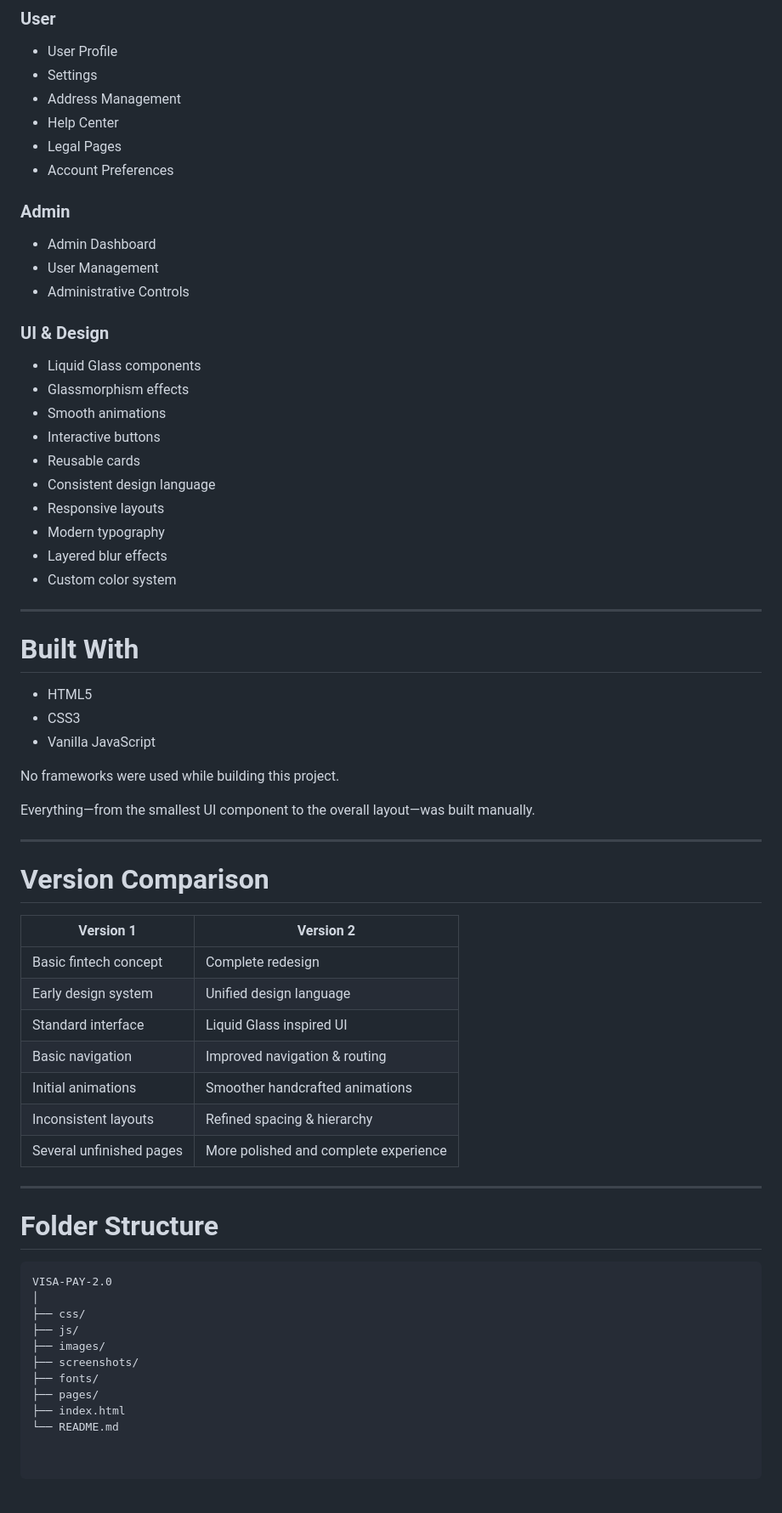
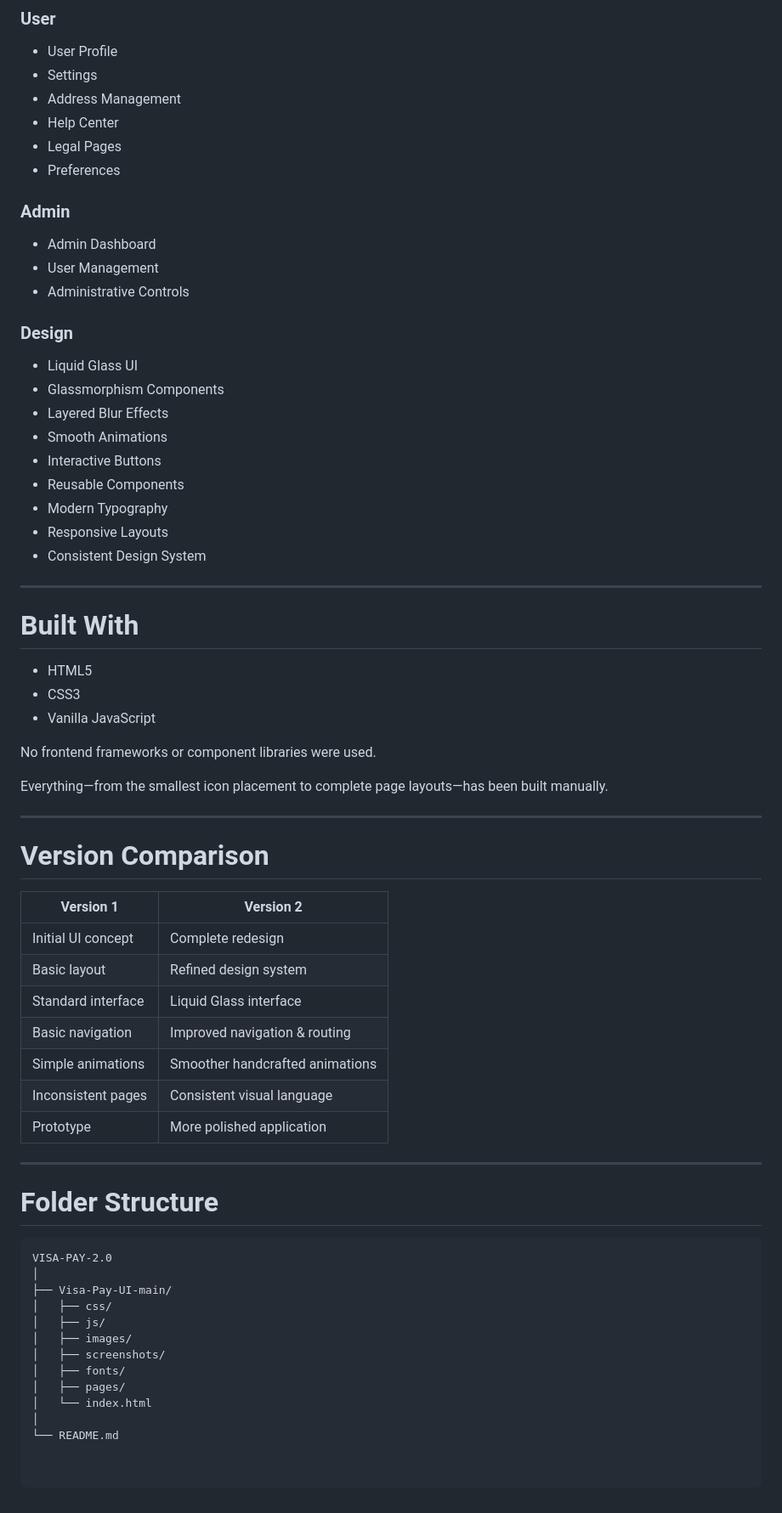
Before and after one commit to pranav-pramod-dwivedi/VISA-PAY-2.0, a Markdown page: README.md, the part around one of its changes. Shown at 85% size. Rendered like a GitHub page.

````diff
--- a/README.md
+++ b/README.md
@@ -147,7 +144,7 @@ Every layout, animation, blur effect, transition, card, button and interaction h
 - Address Management
 - Help Center
 - Legal Pages
-- Account Preferences
+- Preferences
 
 ### Admin
 
@@ -155,18 +152,17 @@ Every layout, animation, blur effect, transition, card, button and interaction h
 - User Management
 - Administrative Controls
 
-### UI & Design
+### Design
 
-- Liquid Glass components
-- Glassmorphism effects
-- Smooth animations
-- Interactive buttons
-- Reusable cards
-- Consistent design language
-- Responsive layouts
-- Modern typography
-- Layered blur effects
-- Custom color system
+- Liquid Glass UI
+- Glassmorphism Components
+- Layered Blur Effects
+- Smooth Animations
+- Interactive Buttons
+- Reusable Components
+- Modern Typography
+- Responsive Layouts
+- Consistent Design System
 
 ---
 
@@ -176,9 +172,9 @@ Every layout, animation, blur effect, transition, card, button and interaction h
 - CSS3
 - Vanilla JavaScript
 
-No frameworks were used while building this project.
+No frontend frameworks or component libraries were used.
 
-Everything—from the smallest UI component to the overall layout—was built manually.
+Everything—from the smallest icon placement to complete page layouts—has been built manually.
 
 ---
 
@@ -186,13 +182,13 @@ Everything—from the smallest UI component to the overall layout—was built ma
 
 | Version 1 | Version 2 |
 |------------|------------|
-| Basic fintech concept | Complete redesign |
-| Early design system | Unified design language |
-| Standard interface | Liquid Glass inspired UI |
+| Initial UI concept | Complete redesign |
+| Basic layout | Refined design system |
+| Standard interface | Liquid Glass interface |
 | Basic navigation | Improved navigation & routing |
-| Initial animations | Smoother handcrafted animations |
-| Inconsistent layouts | Refined spacing & hierarchy |
-| Several unfinished pages | More polished and complete experience |
+| Simple animations | Smoother handcrafted animations |
+| Inconsistent pages | Consistent visual language |
+| Prototype | More polished application |
 
 ---
 
@@ -201,11 +197,13 @@ Everything—from the smallest UI component to the overall layout—was built ma
 ```text
 VISA-PAY-2.0
 │
-├── css/
-├── js/
-├── images/
-├── screenshots/
-├── fonts/
-├── pages/
-├── index.html
+├── Visa-Pay-UI-main/
+│   ├── css/
+│   ├── js/
+│   ├── images/
+│   ├── screenshots/
+│   ├── fonts/
+│   ├── pages/
+│   └── index.html
+│
 └── README.md
````
Also changed, not shown: other parts of README.md (+55 -58 lines).
